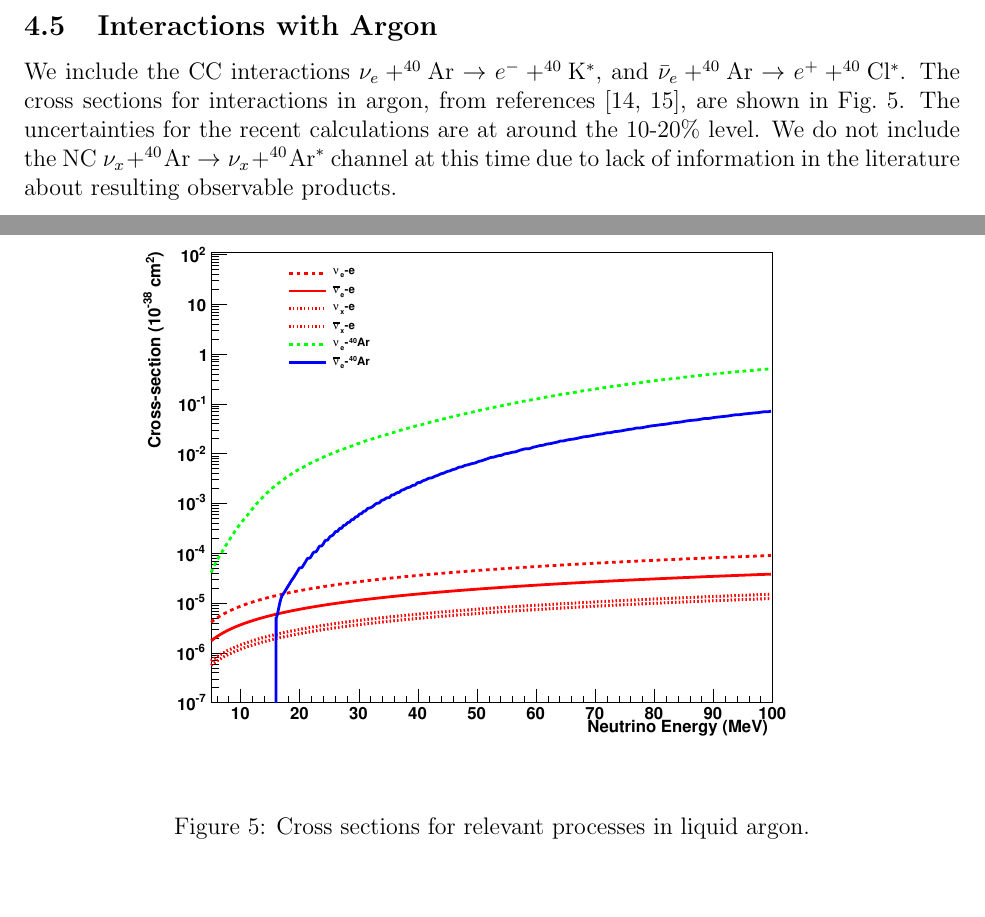
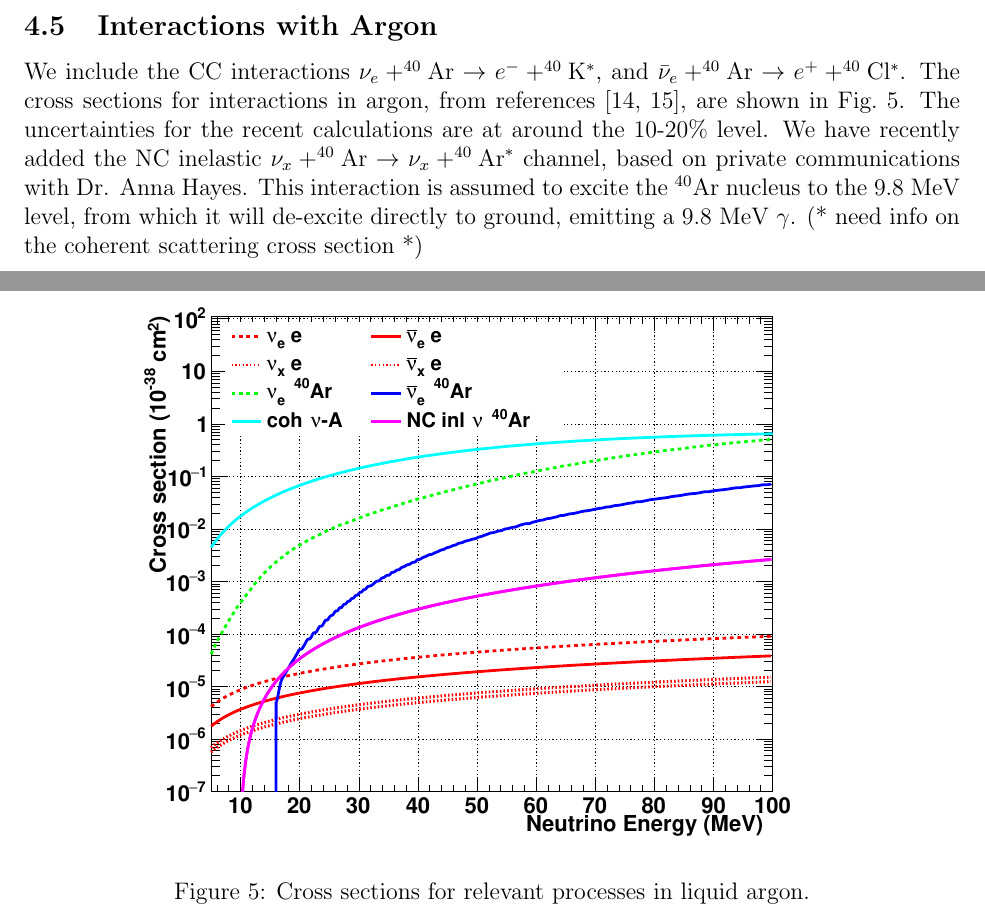
Before and after one commit to SNOwGLoBES/snowglobes, a LaTeX paper (doc/tex_src/snowglobes_1.2-draft.tex): two parts of pages 7 and 8 of 20, joined at a grey line, cut so that both start at the same text, the shorter picture padded with empty space. Compiled offline with pdfLaTeX.

Commit message:
Update documentation to include 40Ar NC inelastic from Hayes.  No uncertainty known yet.

```diff
--- a/doc/tex_src/snowglobes_1.2-draft.tex
+++ b/doc/tex_src/snowglobes_1.2-draft.tex
@@ -354,9 +355,11 @@ $\bar{\nu}_e + ^{40}{\rm Ar} \rightarrow e^+ + ^{40}{\rm Cl^*}$.
 The cross sections for interactions in argon, from references~\cite{GilBotella:2004bv,Kolbe:2003ys},
 are shown in Fig.~\ref{fig:argon_xscns}.   The uncertainties for the recent calculations
 are at around the 10-20\% level.
-We do not include the NC
-$\nu_x + ^{40}{\rm Ar} \rightarrow \nu_x+ ^{40}{\rm Ar}^*$ channel at this time
-due to lack of information in the literature about resulting observable products.
+We have recently added the NC inelastic
+$\nu_x + ^{40}{\rm Ar} \rightarrow \nu_x+ ^{40}{\rm Ar}^*$ channel, based on private
+communications with Dr. Anna Hayes.  This interaction is assumed to excite the $^{40}{\rm Ar}$
+nucleus to the 9.8~MeV level, from which it will de-excite directly to ground, emitting a 9.8~MeV $\gamma$.
+(* need info on the coherent scattering cross section *)
 
 
 \subsection{Interactions with Lead}
```
Also changed, not shown: doc/tex_src/xscns_argon.pdf, doc/tex_src/xscns_argon_no_nc.pdf (added), doc/tex_src/snowglobes_1.2-draft.tex (5 more changed lines), 2 other files.
